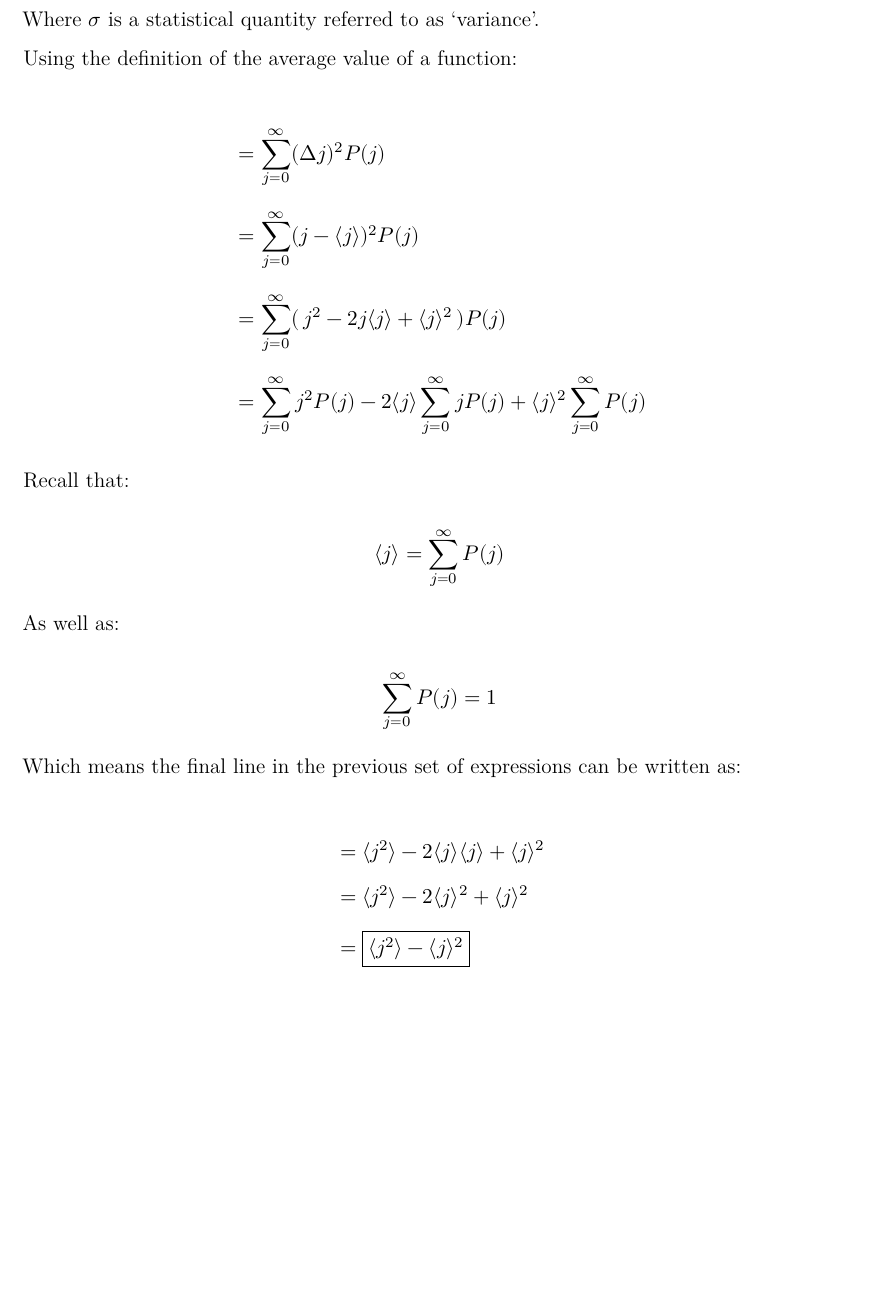
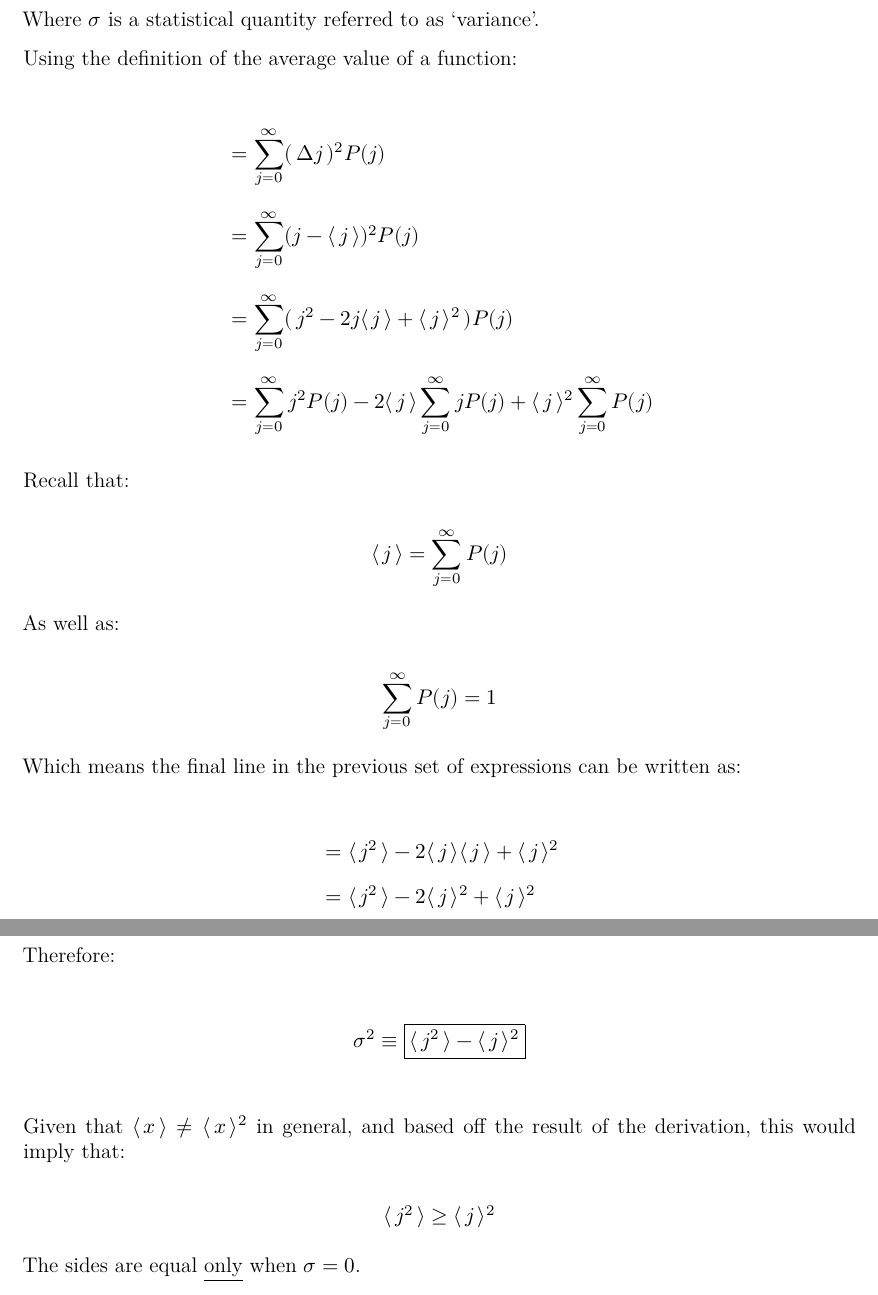
Before and after one commit to trbaxter/griffiths-intro-qm-reference, a LaTeX document (main.tex, which reads chapters/1/derivations/standard_deviation.tex): part of the page before the commit and two parts of pages 1 and 2 of 2 after it, the two joined at a grey line, cut so that both start at the same text, the shorter picture padded with empty space. Compiled offline with XeLaTeX.

```diff
--- a/chapters/1/derivations/standard_deviation.tex
+++ b/chapters/1/derivations/standard_deviation.tex
@@ -9,17 +9,17 @@
 Using the definition of the average value of a function:
 
 \begin{align*}
-    &= \sum_{j=0}^{\infty} (\Delta j)^{2} P(j) \\[1.5ex]
-    &= \sum_{j=0}^{\infty} (j - \langle j \rangle)^{2} P(j) \\[1.5ex]
-    &= \sum_{j=0}^{\infty} (\,j^{2} - 2j \langle j \rangle + \langle j \rangle^{2}\,) P(j) \\[1.5ex]
-    &= \sum_{j=0}^{\infty} j^2 P(j) - 2 \langle j \rangle \sum_{j=0}^{\infty} jP(j)
-       + \langle j \rangle^{2} \sum_{j=0}^{\infty} P(j)
+    &= \sum_{j=0}^{\infty} ( \, \Delta j \,)^{2} P(j) \\[1.5ex]
+    &= \sum_{j=0}^{\infty} (j - \langle \, j \, \rangle)^{2} P(j) \\[1.5ex]
+    &= \sum_{j=0}^{\infty} (\,j^{2} - 2j \langle \, j \, \rangle + \langle \, j \, \rangle^{2}\,) P(j) \\[1.5ex]
+    &= \sum_{j=0}^{\infty} j^2 P(j) - 2 \langle \, j \, \rangle \sum_{j=0}^{\infty} jP(j)
+       + \langle \, j \, \rangle^{2} \sum_{j=0}^{\infty} P(j)
 \end{align*}
 
 Recall that:
 
 \[
-    \langle j \rangle = \sum_{j=0}^{\infty} P(j)
+    \langle \, j \, \rangle = \sum_{j=0}^{\infty} P(j)
 \]
 
 As well as:
@@ -31,7 +31,26 @@
 Which means the final line in the previous set of expressions can be written as:
 
 \begin{align*}
-    &= \langle j^{2} \rangle - 2 \langle j \rangle \langle j \rangle + \langle j \rangle^{2} \\[1.5ex]
-    &= \langle j^{2} \rangle - 2 \langle j \rangle^{2} + \langle j \rangle^{2} \\[1.5ex]
-    &= \boxed{\langle j^{2} \rangle - \langle j \rangle^{2}}
+    &= \langle \, j^{2} \, \rangle - 2 \langle \, j \, \rangle \langle \, j \, \rangle + \langle \, j \, \rangle^{2}
+    \\[1.5ex]
+    &= \langle \, j^{2} \, \rangle - 2 \langle \, j \, \rangle^{2} + \langle \, j \, \rangle^{2} \\[1.5ex]
 \end{align*}
+
+\newpage
+
+Therefore:
+
+\begin{align*}
+    \sigma^{2} &\equiv \boxed{\langle \, j^{2} \, \rangle - \langle \, j \, \rangle^{2}}
+\end{align*}
+
+\bigskip
+
+Given that $\langle \, x \, \rangle \neq \langle \, x \, \rangle^{2}$ in general, and based off the result of the
+derivation, this would imply that:
+
+\[
+    \langle \, j^{2} \, \rangle \geq \langle \, j \, \rangle^{2}
+\]
+
+The sides are equal \underline{only} when $\sigma = 0$.
```
